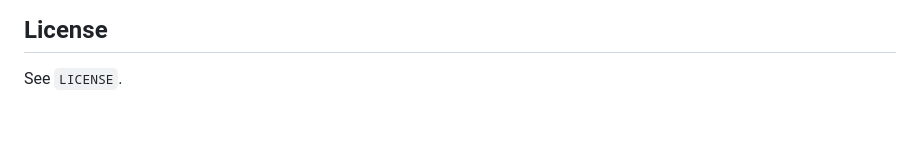
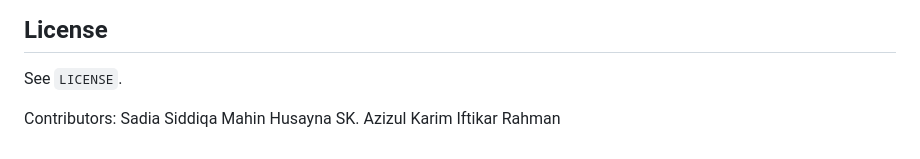
Before and after one commit to Sadiabiscuit/Jailbreak-Attack-Prompt-Classification-Model, a Markdown page: README.md, the part around the change. GitHub-like rendering; blank space fills up the shorter version.

Commit message:
Add contributors section to README

```diff
--- a/README.md
+++ b/README.md
@@ -170,3 +170,9 @@ If you use the dataset or this project in academic work, cite the original datas
 ## License
 
 See `LICENSE`.
+
+Contributors:
+Sadia Siddiqa
+Mahin Husayna
+SK. Azizul Karim
+Iftikar Rahman
```
